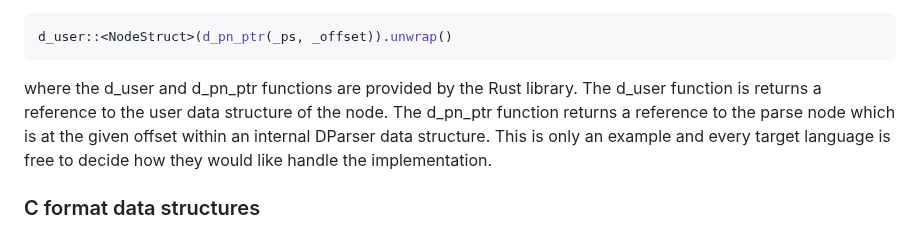
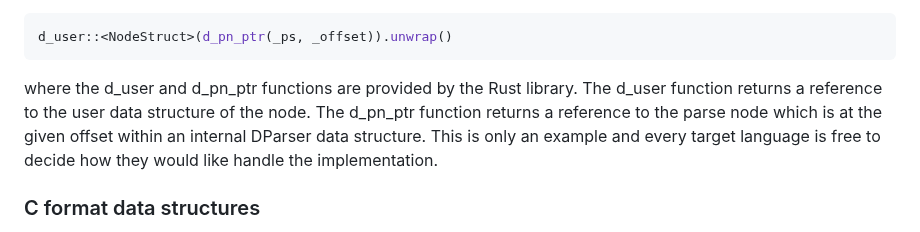
Before and after one commit to jplevyak/dparser, a Markdown page: CONTRIBUTING.md, the part around the change. GitHub-like rendering.

Commit message:
Interim
Signed-off-by: John Plevyak <jplevyak@gmail.com>

````diff
--- a/CONTRIBUTING.md
+++ b/CONTRIBUTING.md
@@ -53,7 +53,7 @@ For instance, the Rust translator converts `$$` to:
 d_user::<NodeStruct>(d_pn_ptr(_ps, _offset)).unwrap()
 ```
 
-where the d\_user and d\_pn\_ptr functions are provided by the Rust library.  The d\_user function is returns a reference to the user data structure of the node.  The d\_pn\_ptr function returns a reference to the parse node which is at the given offset within an internal DParser data structure.  This is only an example and every target language is free to decide how they would like handle the implementation.
+where the d\_user and d\_pn\_ptr functions are provided by the Rust library.  The d\_user function returns a reference to the user data structure of the node.  The d\_pn\_ptr function returns a reference to the parse node which is at the given offset within an internal DParser data structure.  This is only an example and every target language is free to decide how they would like handle the implementation.
 
 
 ### C format data structures
````
